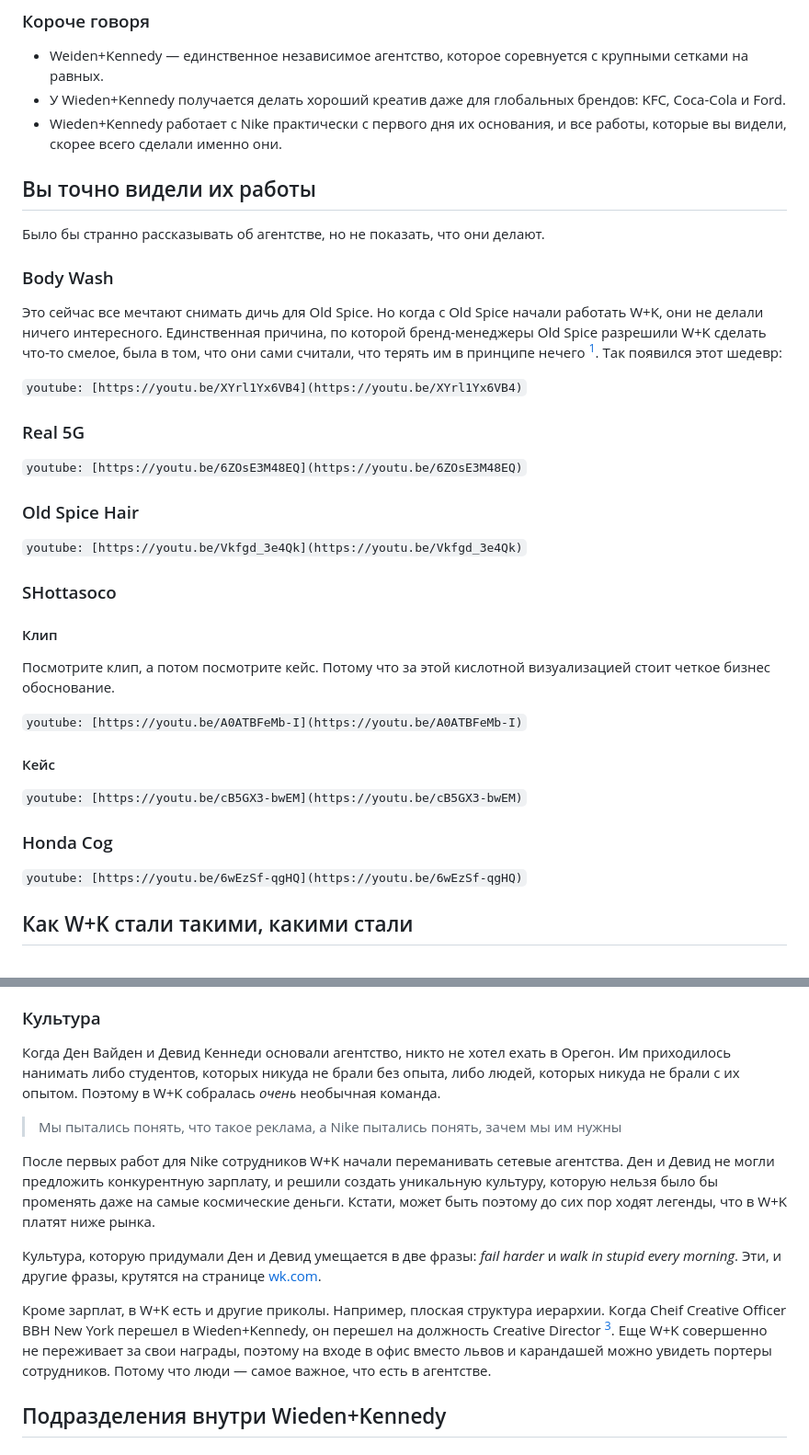
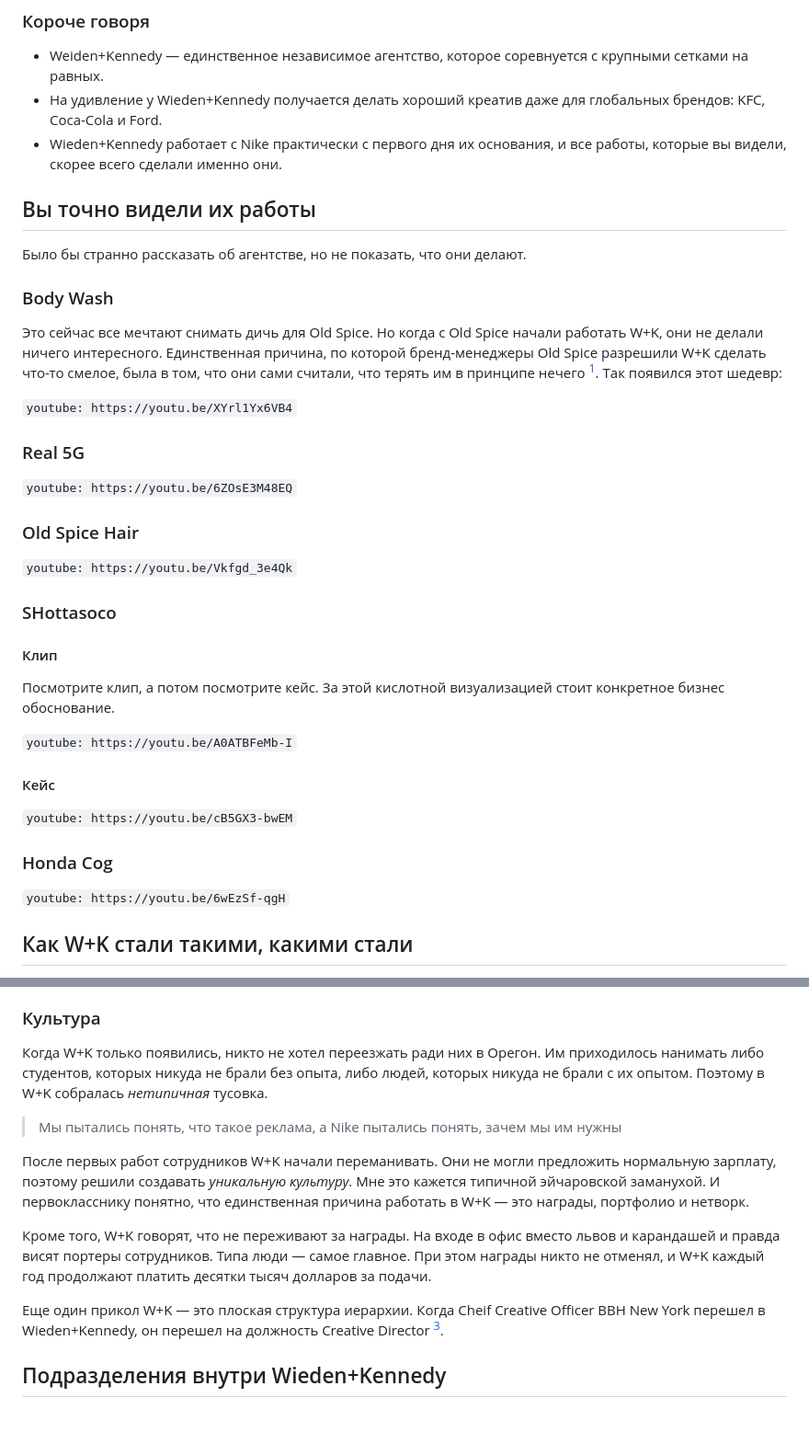
Before and after one commit to martyuk/read.martyuk.com, a Markdown page: content/blog/all-about-weiden-kennedy.md, 2 parts joined by grey strips. Shown at 92% size. Rendered like a GitHub page; blank space fills up the shorter version.

Commit message:
blog post edit

```diff
--- a/content/blog/все-что-вы-хотели-и-не-хотели-знать-про-weiden-kennedy.md
+++ b/content/blog/all-about-weiden-kennedy.md
@@ -10,43 +10,42 @@ description: "Weiden+Kennedy — единственное независимое
 ### Короче говоря
 
 * Weiden+Kennedy — единственное независимое агентство, которое соревнуется c крупными сетками на равных.
-* У Wieden+Kennedy получается делать хороший креатив даже для глобальных брендов: KFC, Coca-Cola и Ford.
+* На удивление у Wieden+Kennedy получается делать хороший креатив даже для глобальных брендов: KFC, Coca-Cola и Ford.
 * Wieden+Kennedy работает с Nike практически с первого дня их основания, и все работы, которые вы видели, скорее всего сделали именно они.
 
 ## Вы точно видели их работы
 
-Было бы странно рассказывать об агентстве, но не показать, что они делают.
+Было бы странно рассказать об агентстве, но не показать, что они делают.
 
 ### Body Wash
 
-Это сейчас все мечтают снимать дичь для Old Spice. Но когда с Old Spice
-начали работать W+K, они не делали ничего интересного.  Единственная причина, по которой бренд-менеджеры Old Spice разрешили W+K сделать что-то смелое, была в том, что они сами считали, что терять им в принципе нечего [^1]. Так появился этот шедевр:
+Это сейчас все мечтают снимать дичь для Old Spice. Но когда с Old Spice начали работать W+K, они не делали ничего интересного.  Единственная причина, по которой бренд-менеджеры Old Spice разрешили W+K сделать что-то смелое, была в том, что они сами считали, что терять им в принципе нечего [^1]. Так появился этот шедевр:
 
-`youtube: [https://youtu.be/XYrl1Yx6VB4](https://youtu.be/XYrl1Yx6VB4)`
+`youtube: https://youtu.be/XYrl1Yx6VB4`
 
 ### Real 5G
 
-`youtube: [https://youtu.be/6ZOsE3M48EQ](https://youtu.be/6ZOsE3M48EQ)`
+`youtube: https://youtu.be/6ZOsE3M48EQ`
 
 ### Old Spice Hair
 
-`youtube: [https://youtu.be/Vkfgd_3e4Qk](https://youtu.be/Vkfgd_3e4Qk)`
+`youtube: https://youtu.be/Vkfgd_3e4Qk`
 
 ### SHottasoco
 
 #### Клип
 
-Посмотрите клип, а потом посмотрите кейс. Потому что за этой кислотной визуализацией стоит четкое бизнес обоснование.
+Посмотрите клип, а потом посмотрите кейс. За этой кислотной визуализацией стоит конкретное бизнес обоснование.
 
-`youtube: [https://youtu.be/A0ATBFeMb-I](https://youtu.be/A0ATBFeMb-I)`
+`youtube: https://youtu.be/A0ATBFeMb-I`
 
 #### Кейс
 
-`youtube: [https://youtu.be/cB5GX3-bwEM](https://youtu.be/cB5GX3-bwEM)`
+`youtube: https://youtu.be/cB5GX3-bwEM`
 
 ### Honda Cog
 
-`youtube: [https://youtu.be/6wEzSf-qgHQ](https://youtu.be/6wEzSf-qgHQ)`
+`youtube: https://youtu.be/6wEzSf-qgH`
 
 ## Как W+K стали такими, какими стали
 
@@ -64,15 +63,15 @@ Nike были основным клиентом W+K до середины 90-х,
 
 ### Культура
 
-Когда Ден Вайден и Девид Кеннеди основали агентство, никто не хотел ехать в Орегон. Им приходилось нанимать либо студентов, которых никуда не брали без опыта, либо людей, которых никуда не брали с их опытом. Поэтому в W+K собралась *очень* необычная команда.
+Когда W+K только появились, никто не хотел переезжать ради них в Орегон. Им приходилось нанимать либо студентов, которых никуда не брали без опыта, либо людей, которых никуда не брали с их опытом. Поэтому в W+K собралась _нетипичная_ тусовка.
 
 > Мы пытались понять, что такое реклама, а Nike пытались понять, зачем мы им нужны
 
-После первых работ для Nike сотрудников W+K начали переманивать сетевые агентства. Ден и Девид не могли предложить конкурентную зарплату, и решили создать уникальную культуру, которую нельзя было бы променять даже на самые космические деньги. Кстати, может быть поэтому до сих пор ходят легенды, что в W+K платят ниже рынка.
+После первых работ сотрудников W+K начали переманивать. Они не могли предложить нормальную зарплату, поэтому решили создавать _уникальную культуру_. Мне это кажется типичной эйчаровской заманухой. И первокласснику понятно, что единственная причина работать в W+K — это награды, портфолио и нетворк.
 
-Культура, которую придумали Ден и Девид умещается в две фразы: *fail harder* и *walk in stupid every morning*. Эти, и другие фразы, крутятся на странице [wk.com](http://wk.com).
+Кроме того, W+K говорят, что не переживают за награды. На входе в офис вместо львов и карандашей и правда висят портеры сотрудников. Типа люди — самое главное. При этом награды никто не отменял, и W+K каждый год продолжают платить десятки тысяч долларов за подачи.
 
-Кроме зарплат, в W+K есть и другие приколы. Например, плоская структура иерархии. Когда Cheif Creative Officer BBH New York перешел в Wieden+Kennedy, он перешел на должность Creative Director [^3]. Еще W+K совершенно не переживает за свои награды, поэтому на входе в офис вместо львов и карандашей можно увидеть портеры сотрудников. Потому что люди — самое важное, что есть в агентстве.
+Еще один прикол W+K — это плоская структура иерархии. Когда Cheif Creative Officer BBH New York перешел в Wieden+Kennedy, он перешел на должность Creative Director [^3].
 
 ## Подразделения внутри Wieden+Kennedy
 
```
